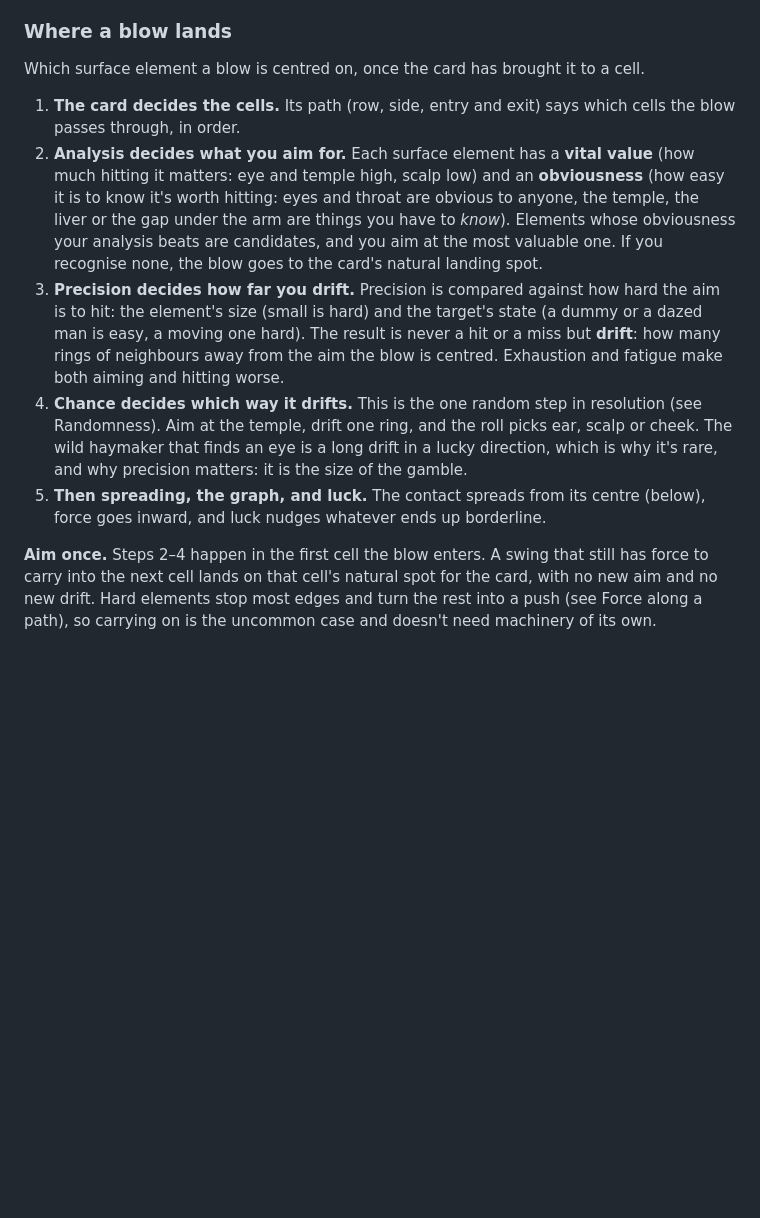
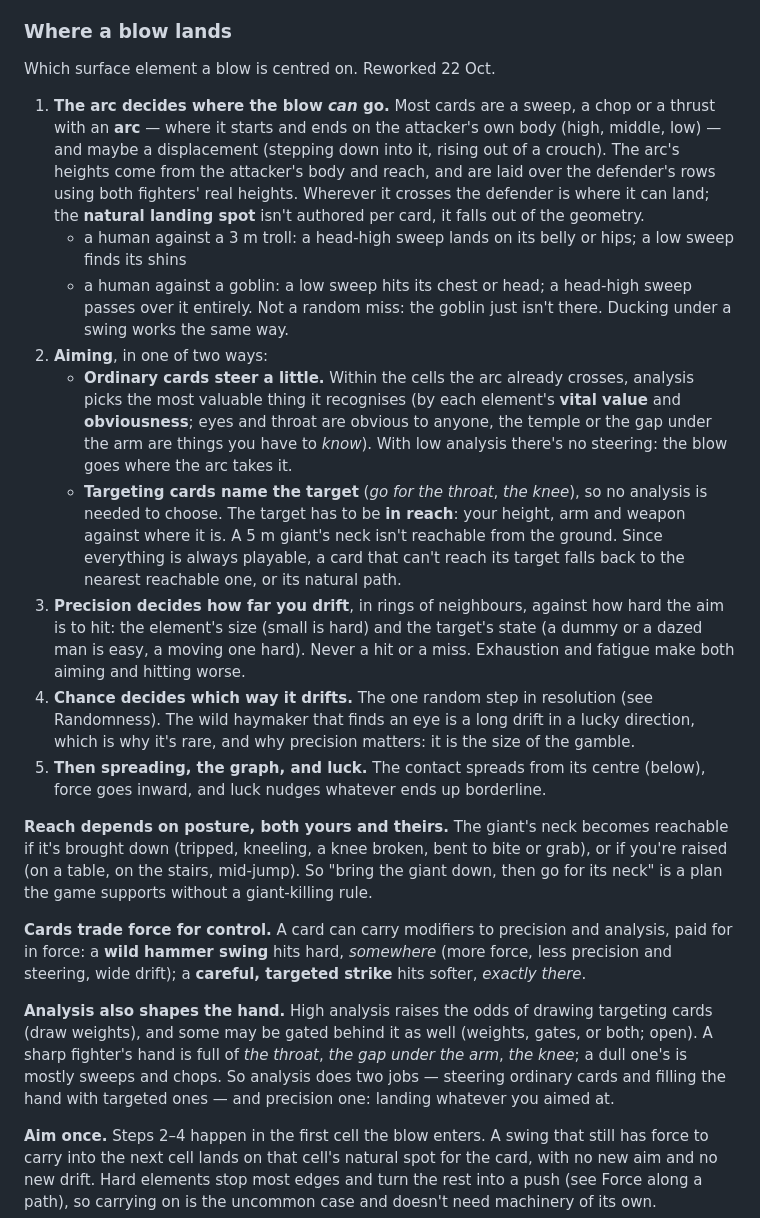
Before and after one commit to Jedama/drakborgen, a Markdown page: design.md, the part around the change. Rendered like a GitHub page; blank space fills up the shorter version.

Commit message:
Where a blow lands: the arc, steering, targeting cards and reach
The card's arc over both fighters' heights decides where a blow can
land. Ordinary cards steer a little by analysis within the arc;
targeting cards name a target that must be in reach, which depends on
both fighters' posture. Cards trade force for precision and analysis,
and analysis raises the odds of drawing targeting cards.

Co-Authored-By: Claude Opus 5.5 <noreply@anthropic.com>

```diff
--- a/design.md
+++ b/design.md
@@ -1039,27 +1039,54 @@ it only if it turns out not fine enough to model something we care about.
 
 ### Where a blow lands
 
-Which surface element a blow is centred on, once the card has brought it to a cell.
-
-1. **The card decides the cells.** Its path (row, side, entry and exit) says which cells the
-   blow passes through, in order.
-2. **Analysis decides what you aim for.** Each surface element has a **vital value** (how
-   much hitting it matters: eye and temple high, scalp low) and an **obviousness** (how easy
-   it is to know it's worth hitting: eyes and throat are obvious to anyone, the temple, the
-   liver or the gap under the arm are things you have to *know*). Elements whose
-   obviousness your analysis beats are candidates, and you aim at the most valuable one. If
-   you recognise none, the blow goes to the card's natural landing spot.
-3. **Precision decides how far you drift.** Precision is compared against how hard the aim
+Which surface element a blow is centred on. Reworked 22 Oct.
+
+1. **The arc decides where the blow *can* go.** Most cards are a sweep, a chop or a thrust
+   with an **arc** — where it starts and ends on the attacker's own body (high, middle,
+   low) — and maybe a displacement (stepping down into it, rising out of a crouch). The
+   arc's heights come from the attacker's body and reach, and are laid over the defender's
+   rows using both fighters' real heights. Wherever it crosses the defender is where it can
+   land; the **natural landing spot** isn't authored per card, it falls out of the geometry.
+   - a human against a 3 m troll: a head-high sweep lands on its belly or hips; a low sweep
+     finds its shins
+   - a human against a goblin: a low sweep hits its chest or head; a head-high sweep passes
+     over it entirely. Not a random miss: the goblin just isn't there. Ducking under a swing
+     works the same way.
+2. **Aiming**, in one of two ways:
+   - **Ordinary cards steer a little.** Within the cells the arc already crosses, analysis
+     picks the most valuable thing it recognises (by each element's **vital value** and
+     **obviousness**; eyes and throat are obvious to anyone, the temple or the gap under the
+     arm are things you have to *know*). With low analysis there's no steering: the blow goes
+     where the arc takes it.
+   - **Targeting cards name the target** (*go for the throat*, *the knee*), so no analysis is
+     needed to choose. The target has to be **in reach**: your height, arm and weapon against
+     where it is. A 5 m giant's neck isn't reachable from the ground. Since everything is
+     always playable, a card that can't reach its target falls back to the nearest reachable
+     one, or its natural path.
+3. **Precision decides how far you drift**, in rings of neighbours, against how hard the aim
    is to hit: the element's size (small is hard) and the target's state (a dummy or a dazed
-   man is easy, a moving one hard). The result is never a hit or a miss but **drift**: how
-   many rings of neighbours away from the aim the blow is centred. Exhaustion and fatigue
-   make both aiming and hitting worse.
-4. **Chance decides which way it drifts.** This is the one random step in resolution (see
-   Randomness). Aim at the temple, drift one ring, and the roll picks ear, scalp or cheek.
-   The wild haymaker that finds an eye is a long drift in a lucky direction, which is why
-   it's rare, and why precision matters: it is the size of the gamble.
+   man is easy, a moving one hard). Never a hit or a miss. Exhaustion and fatigue make both
+   aiming and hitting worse.
+4. **Chance decides which way it drifts.** The one random step in resolution (see
+   Randomness). The wild haymaker that finds an eye is a long drift in a lucky direction,
+   which is why it's rare, and why precision matters: it is the size of the gamble.
 5. **Then spreading, the graph, and luck.** The contact spreads from its centre (below),
    force goes inward, and luck nudges whatever ends up borderline.
+
+**Reach depends on posture, both yours and theirs.** The giant's neck becomes reachable if
+it's brought down (tripped, kneeling, a knee broken, bent to bite or grab), or if you're
+raised (on a table, on the stairs, mid-jump). So "bring the giant down, then go for its
+neck" is a plan the game supports without a giant-killing rule.
+
+**Cards trade force for control.** A card can carry modifiers to precision and analysis,
+paid for in force: a **wild hammer swing** hits hard, *somewhere* (more force, less precision
+and steering, wide drift); a **careful, targeted strike** hits softer, *exactly there*.
+
+**Analysis also shapes the hand.** High analysis raises the odds of drawing targeting cards
+(draw weights), and some may be gated behind it as well (weights, gates, or both; open). A
+sharp fighter's hand is full of *the throat*, *the gap under the arm*, *the knee*; a dull
+one's is mostly sweeps and chops. So analysis does two jobs — steering ordinary cards and
+filling the hand with targeted ones — and precision one: landing whatever you aimed at.
 
 **Aim once.** Steps 2–4 happen in the first cell the blow enters. A swing that still has
 force to carry into the next cell lands on that cell's natural spot for the card, with no
```
Also changed, not shown: ideas.md (+2 -3 lines), roadmap.md (+4 -2 lines).
